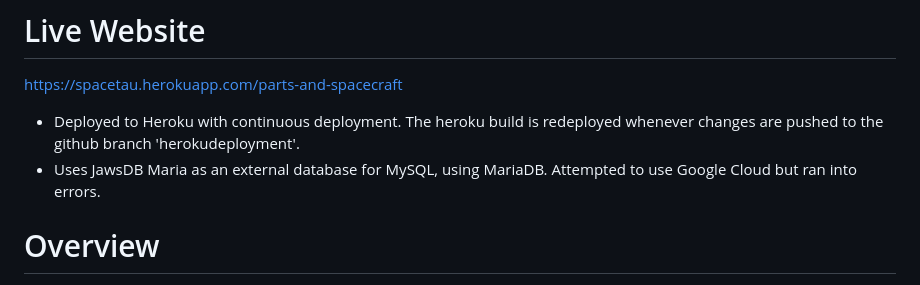
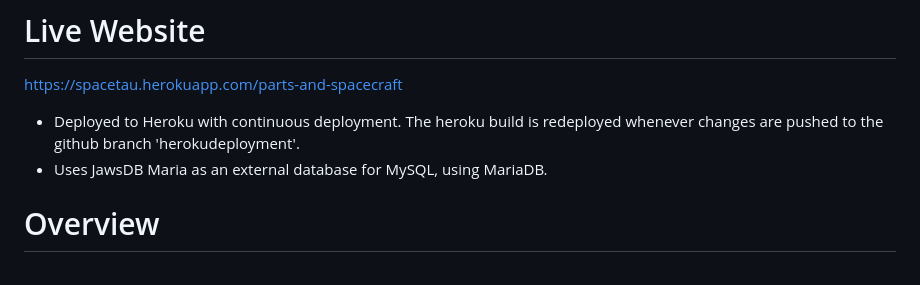
Before and after one commit to Mike11199/SpaceTau-Flask-and-MySQL-App-CS340, a Markdown page: README.md, the part around the change. GitHub-like rendering.

```diff
--- a/README.md
+++ b/README.md
@@ -3,7 +3,7 @@
 https://spacetau.herokuapp.com/parts-and-spacecraft
 
 - Deployed to Heroku with continuous deployment.  The heroku build is redeployed whenever changes are pushed to the github branch 'herokudeployment'.
-- Uses JawsDB Maria as an external database for MySQL, using MariaDB.  Attempted to use Google Cloud but ran into errors.
+- Uses JawsDB Maria as an external database for MySQL, using MariaDB.
 
 # Overview
 
```
